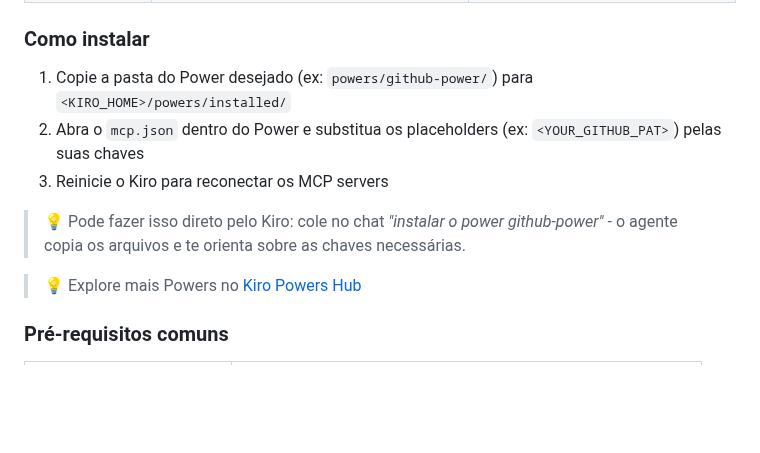
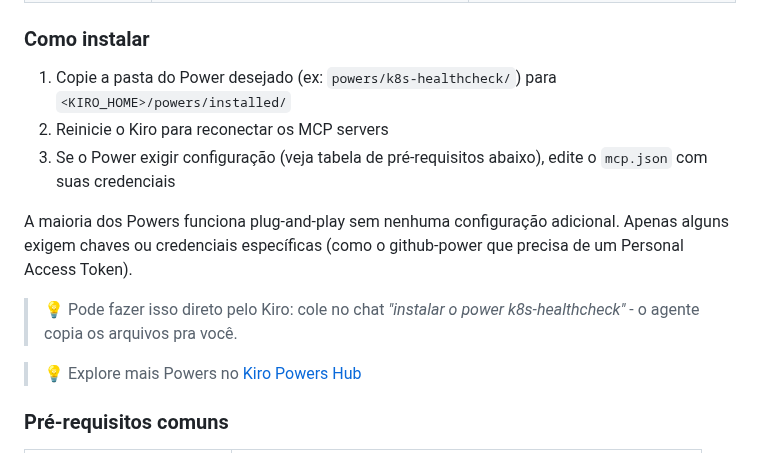
Before and after one commit to brunokktro/KIRO, a Markdown page: README.md, the part around the change. GitHub-like rendering; blank space fills up the shorter version.

Commit message:
fix(docs): improve Powers installation instructions
Most Powers work plug-and-play. Only a few require credentials.

```diff
--- a/README.md
+++ b/README.md
@@ -173,11 +173,13 @@ power-name/
 
 ### Como instalar
 
-1. Copie a pasta do Power desejado (ex: `powers/github-power/`) para `<KIRO_HOME>/powers/installed/`
-2. Abra o `mcp.json` dentro do Power e substitua os placeholders (ex: `<YOUR_GITHUB_PAT>`) pelas suas chaves
-3. Reinicie o Kiro para reconectar os MCP servers
+1. Copie a pasta do Power desejado (ex: `powers/k8s-healthcheck/`) para `<KIRO_HOME>/powers/installed/`
+2. Reinicie o Kiro para reconectar os MCP servers
+3. Se o Power exigir configuração (veja tabela de pré-requisitos abaixo), edite o `mcp.json` com suas credenciais
 
-> 💡 Pode fazer isso direto pelo Kiro: cole no chat *"instalar o power github-power"* - o agente copia os arquivos e te orienta sobre as chaves necessárias.
+A maioria dos Powers funciona plug-and-play sem nenhuma configuração adicional. Apenas alguns exigem chaves ou credenciais específicas (como o github-power que precisa de um Personal Access Token).
+
+> 💡 Pode fazer isso direto pelo Kiro: cole no chat *"instalar o power k8s-healthcheck"* - o agente copia os arquivos pra você.
 
 > 💡 Explore mais Powers no [Kiro Powers Hub](https://kiro.dev/powers/)
 
```
